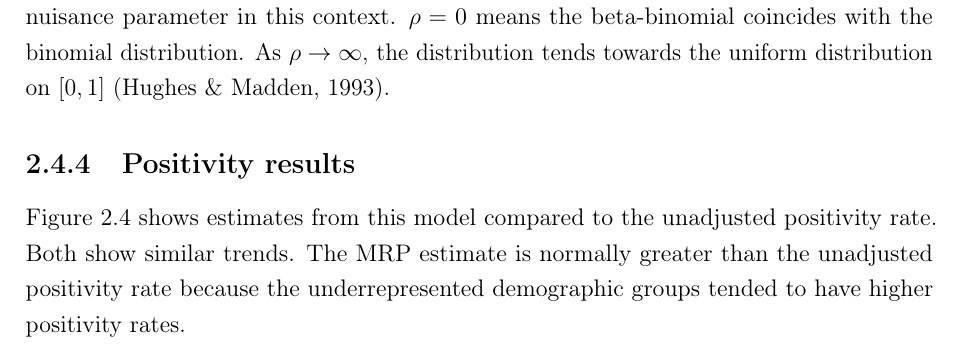
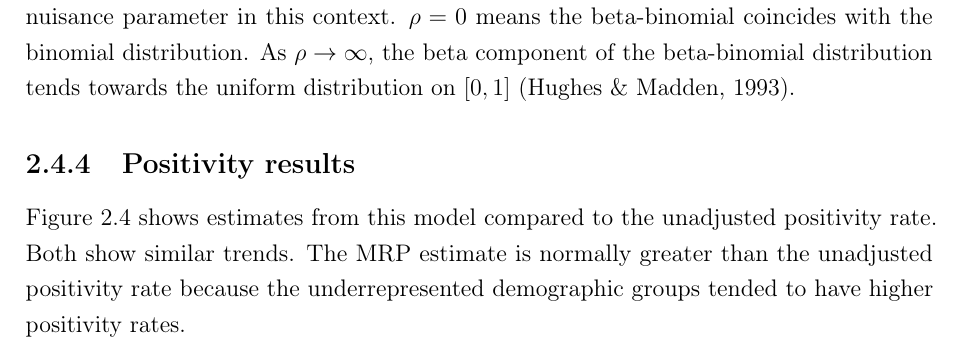
Before and after one commit to joshuablake/thesis, a LaTeX thesis (biology-data.tex): part of page 12 of 16, cut so that both start at the same text. Compiled offline with pdfLaTeX.

Commit message:
Rob p46 comment

```diff
--- a/biology-data.tex
+++ b/biology-data.tex
@@ -364,7 +364,7 @@ The beta-binomial distribution is overdispersed relative to the binomial distrib
 Overdispersion allows for household clustering and other overdispersion in the data, which is common in epidemiological data~\autocite{griffithsBBD}.
 The parameterization of the beta-binomial that I use (detailed in \cref{E-distributions}) has an overdispersion parameter $\rho$, regarded as a nuisance parameter in this context.
 $\rho=0$ means the beta-binomial coincides with the binomial distribution.
-As $\rho \to \infty$, the distribution tends towards the uniform distribution on $[0, 1]$~\autocite{hughesUsing}.
+As $\rho \to \infty$, the beta component of the beta-binomial distribution tends towards the uniform distribution on $[0, 1]$~\autocite{hughesUsing}.
 
 \subsection{Positivity results} \label{biology-data:sec:positivity-results}
 
```
